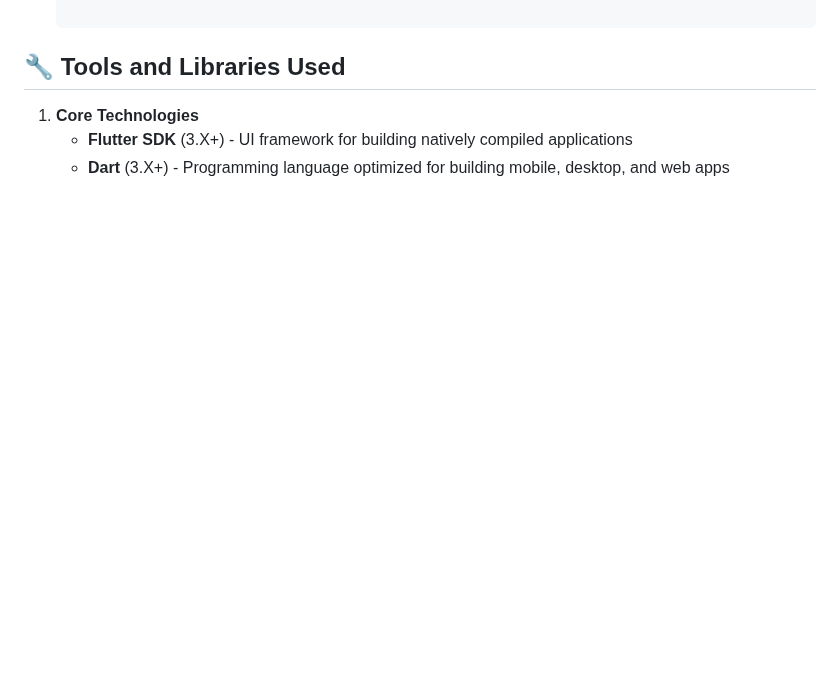
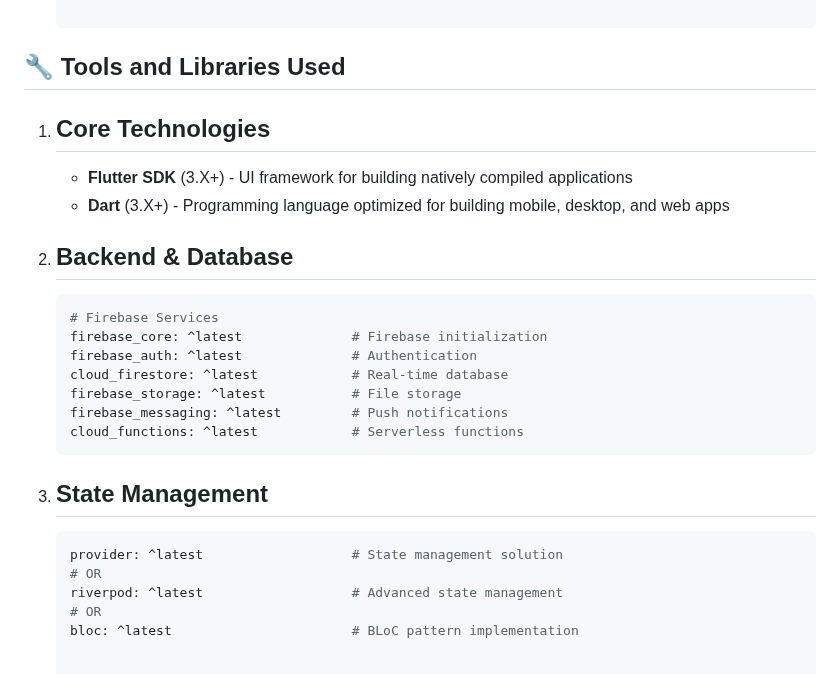
Before and after one commit to zoh01/hostel_app, a Markdown page: README.md, the part around the change. Rendered like a GitHub page; blank space fills up the shorter version.

````diff
--- a/README.md
+++ b/README.md
@@ -136,6 +136,22 @@ The app implements a Clean Architecture approach with clear separation between p
     └── main.dart                      # Application entry point
 
 ## 🔧 Tools and Libraries Used
-1. **Core Technologies**
+1. ## Core Technologies
    - **Flutter SDK** (3.X+) - UI framework for building natively compiled applications
    - **Dart** (3.X+) - Programming language optimized for building mobile, desktop, and web apps
+2. ## Backend & Database
+   ```bash
+   # Firebase Services
+   firebase_core: ^latest              # Firebase initialization
+   firebase_auth: ^latest              # Authentication
+   cloud_firestore: ^latest            # Real-time database
+   firebase_storage: ^latest           # File storage
+   firebase_messaging: ^latest         # Push notifications
+   cloud_functions: ^latest            # Serverless functions
+3. ## State Management
+   ```bash
+   provider: ^latest                   # State management solution
+   # OR
+   riverpod: ^latest                   # Advanced state management
+   # OR
+   bloc: ^latest                       # BLoC pattern implementation
````
